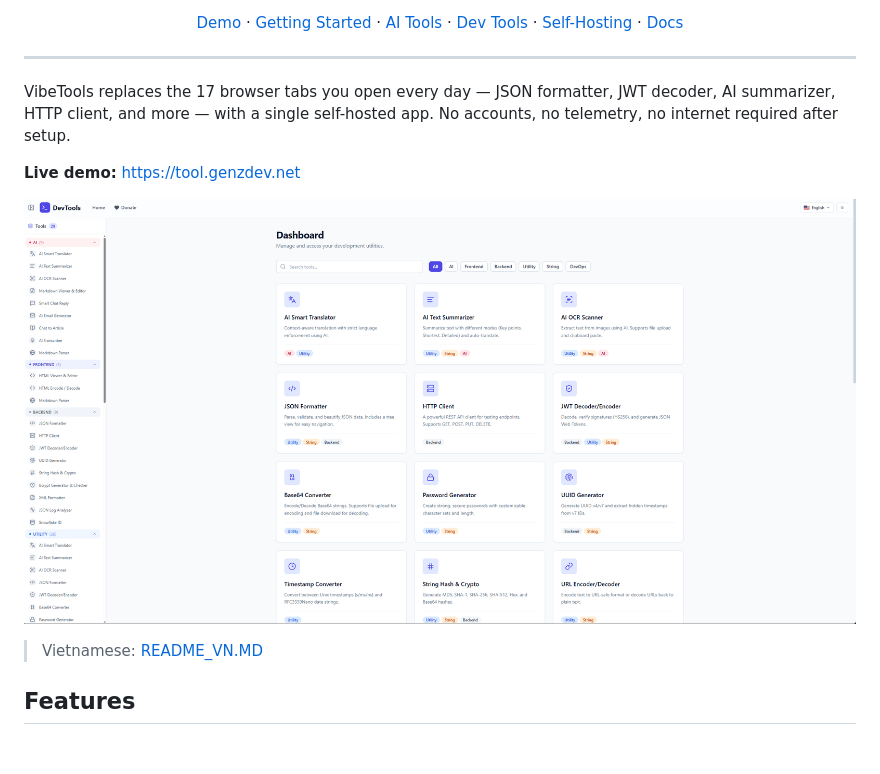
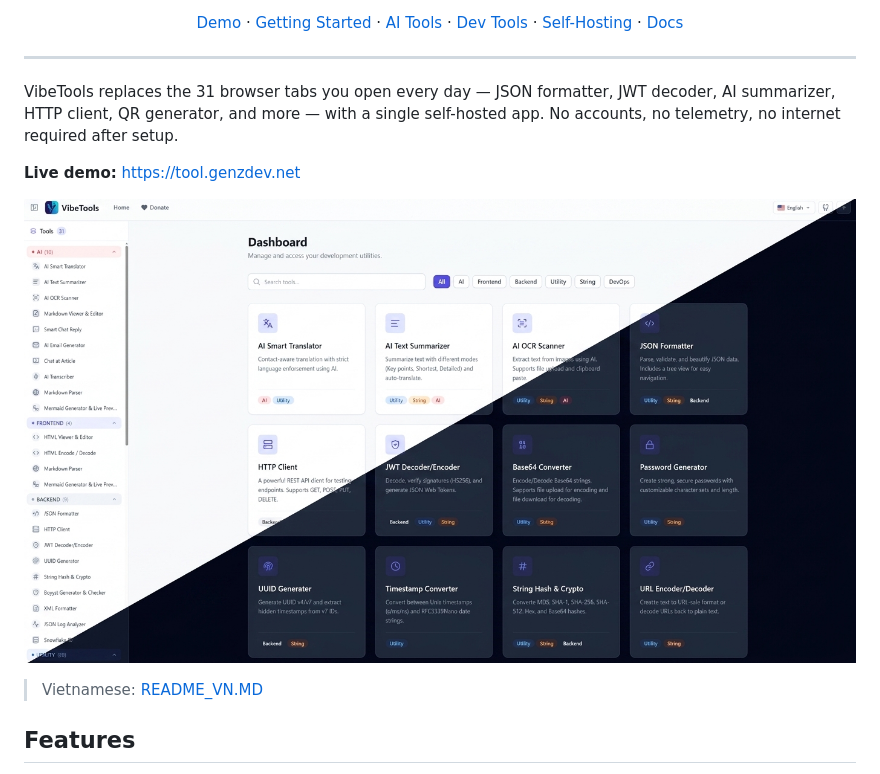
Before and after one commit to kevinxvu/vibe-tools, a Markdown page: README.MD, the part around the change. GitHub-like rendering; pictures changed too: docs/demo_pic.png; blank space fills up the shorter version.

Commit message:
docs: update project description to include new tool count and QR generator feature

```diff
--- a/README.MD
+++ b/README.MD
@@ -16,7 +16,7 @@
 
 ---
 
-VibeTools replaces the 17 browser tabs you open every day — JSON formatter, JWT decoder, AI summarizer, HTTP client, and more — with a single self-hosted app. No accounts, no telemetry, no internet required after setup.
+VibeTools replaces the 31 browser tabs you open every day — JSON formatter, JWT decoder, AI summarizer, HTTP client, QR generator, and more — with a single self-hosted app. No accounts, no telemetry, no internet required after setup.
 
 **Live demo:** [https://tool.genzdev.net](https://tool.genzdev.net)
 
```
Also changed, not shown: README_VN.MD (+1 -1 lines).
